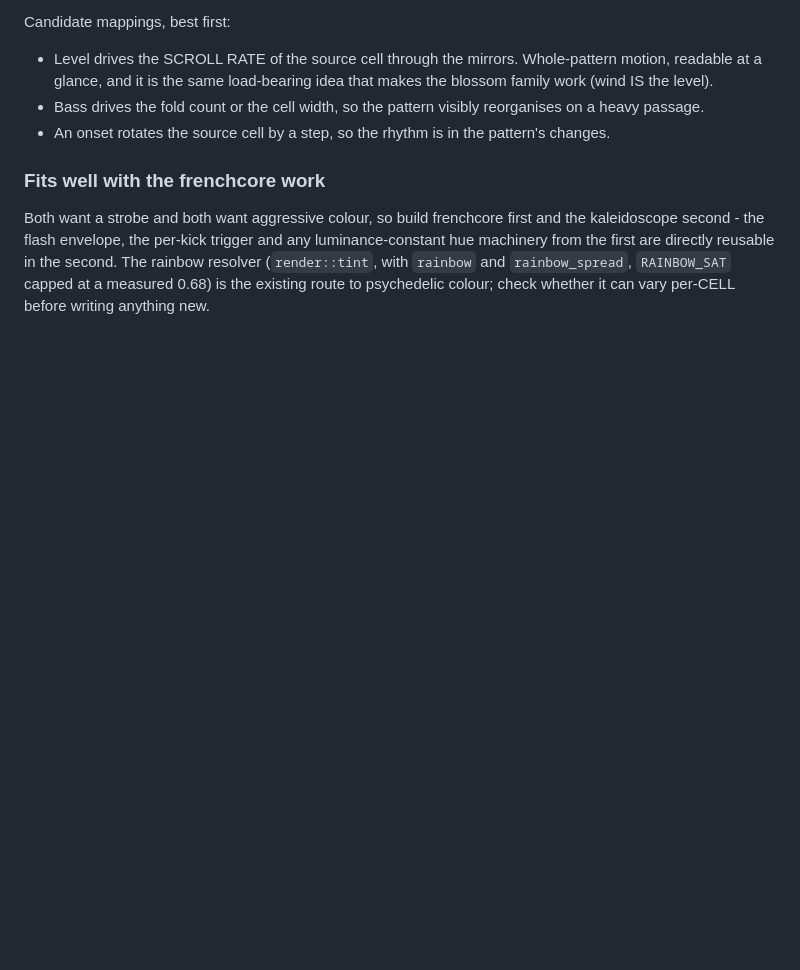
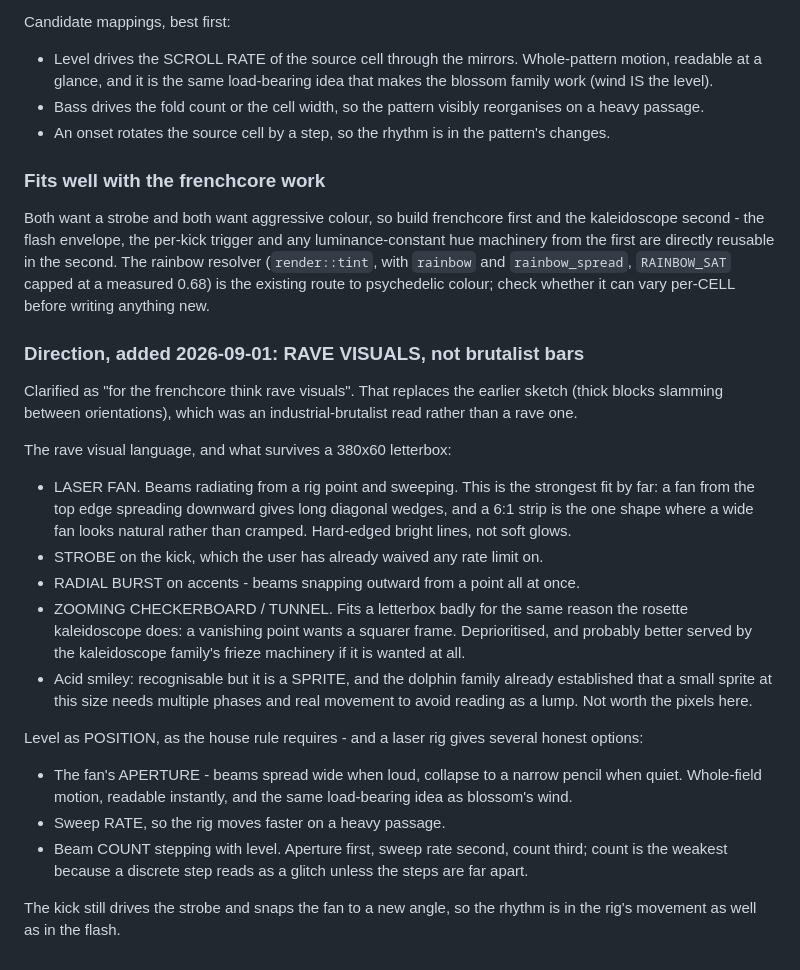
Before and after one commit to cwissett-hub/taskbar-eq, a Markdown page: docs/theme-backlog.md, the part around the change. GitHub-like rendering; blank space fills up the shorter version.

Commit message:
docs: frenchcore is rave visuals - a sweeping laser fan, not brutalist bars
Clarified as 'for the frenchcore think rave visuals', which replaces the earlier sketch of thick blocks
slamming between orientations - that was industrial-brutalist, not rave.

Records which parts of the rave vocabulary survive a 6:1 letterbox and which do not. A laser fan is the
strongest fit: a wide fan is cramped in a square frame and natural in a strip, which for once makes the
aspect ratio an advantage. The zooming tunnel fails for the same reason the rosette kaleidoscope does - a
vanishing point wants a squarer frame - and the acid smiley is a sprite, which the dolphin family already
showed needs multiple phases and real motion at this size to avoid reading as a lump.

Keeps level as position per the house rule, with the fan's aperture as the primary mapping: beams spread
wide when loud and collapse to a pencil when quiet.

Co-Authored-By: Claude Opus 5 (1M context) <noreply@anthropic.com>

```diff
--- a/docs/theme-backlog.md
+++ b/docs/theme-backlog.md
@@ -400,3 +400,32 @@ the flash envelope, the per-kick trigger and any luminance-constant hue machiner
 directly reusable in the second. The rainbow resolver (`render::tint`, with `rainbow` and `rainbow_spread`,
 `RAINBOW_SAT` capped at a measured 0.68) is the existing route to psychedelic colour; check whether it can
 vary per-CELL before writing anything new.
+
+### Direction, added 2026-09-01: RAVE VISUALS, not brutalist bars
+
+Clarified as "for the frenchcore think rave visuals". That replaces the earlier sketch (thick blocks
+slamming between orientations), which was an industrial-brutalist read rather than a rave one.
+
+The rave visual language, and what survives a 380x60 letterbox:
+  - LASER FAN. Beams radiating from a rig point and sweeping. This is the strongest fit by far: a fan
+    from the top edge spreading downward gives long diagonal wedges, and a 6:1 strip is the one shape
+    where a wide fan looks natural rather than cramped. Hard-edged bright lines, not soft glows.
+  - STROBE on the kick, which the user has already waived any rate limit on.
+  - RADIAL BURST on accents - beams snapping outward from a point all at once.
+  - ZOOMING CHECKERBOARD / TUNNEL. Fits a letterbox badly for the same reason the rosette kaleidoscope
+    does: a vanishing point wants a squarer frame. Deprioritised, and probably better served by the
+    kaleidoscope family's frieze machinery if it is wanted at all.
+  - Acid smiley: recognisable but it is a SPRITE, and the dolphin family already established that a
+    small sprite at this size needs multiple phases and real movement to avoid reading as a lump. Not
+    worth the pixels here.
+
+Level as POSITION, as the house rule requires - and a laser rig gives several honest options:
+  - The fan's APERTURE - beams spread wide when loud, collapse to a narrow pencil when quiet. Whole-field
+    motion, readable instantly, and the same load-bearing idea as blossom's wind.
+  - Sweep RATE, so the rig moves faster on a heavy passage.
+  - Beam COUNT stepping with level.
+Aperture first, sweep rate second, count third; count is the weakest because a discrete step reads as a
+glitch unless the steps are far apart.
+
+The kick still drives the strobe and snaps the fan to a new angle, so the rhythm is in the rig's
+movement as well as in the flash.
```
